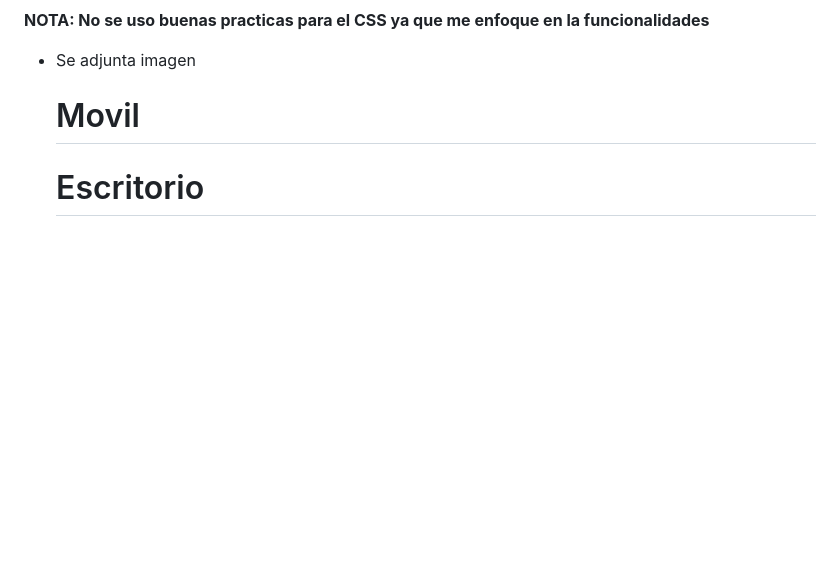
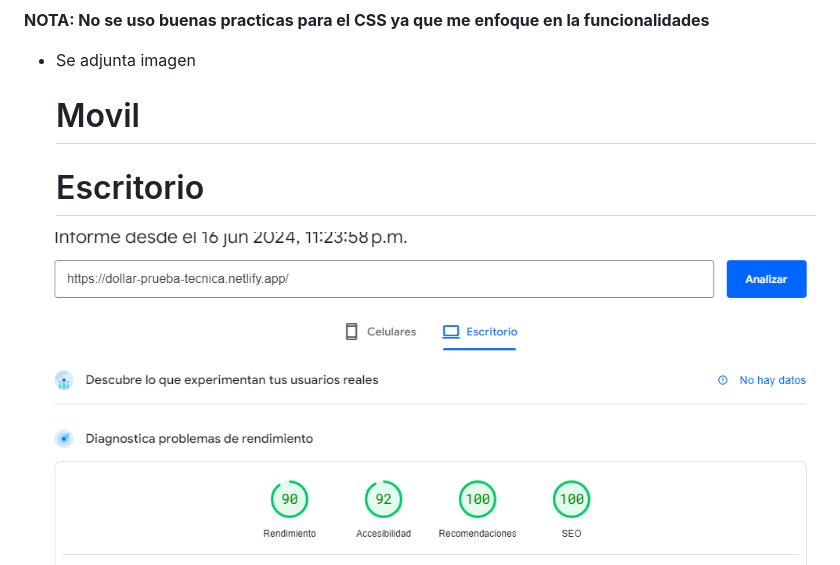
Before and after one commit to FreelanceHenryCarrillo/back-end-dollar, a Markdown page: README.md, the part around the change. GitHub-like rendering; pictures changed too: image-1.png (added); blank space fills up the shorter version.

```diff
--- a/README.md
+++ b/README.md
@@ -21,7 +21,7 @@
   # Movil
 
   # Escritorio
-
+![pageSpeedEscritorio](image-1.png)
 ![Desing](image.png)
 
 # BACK
```
Also changed, not shown: 9 other files.
